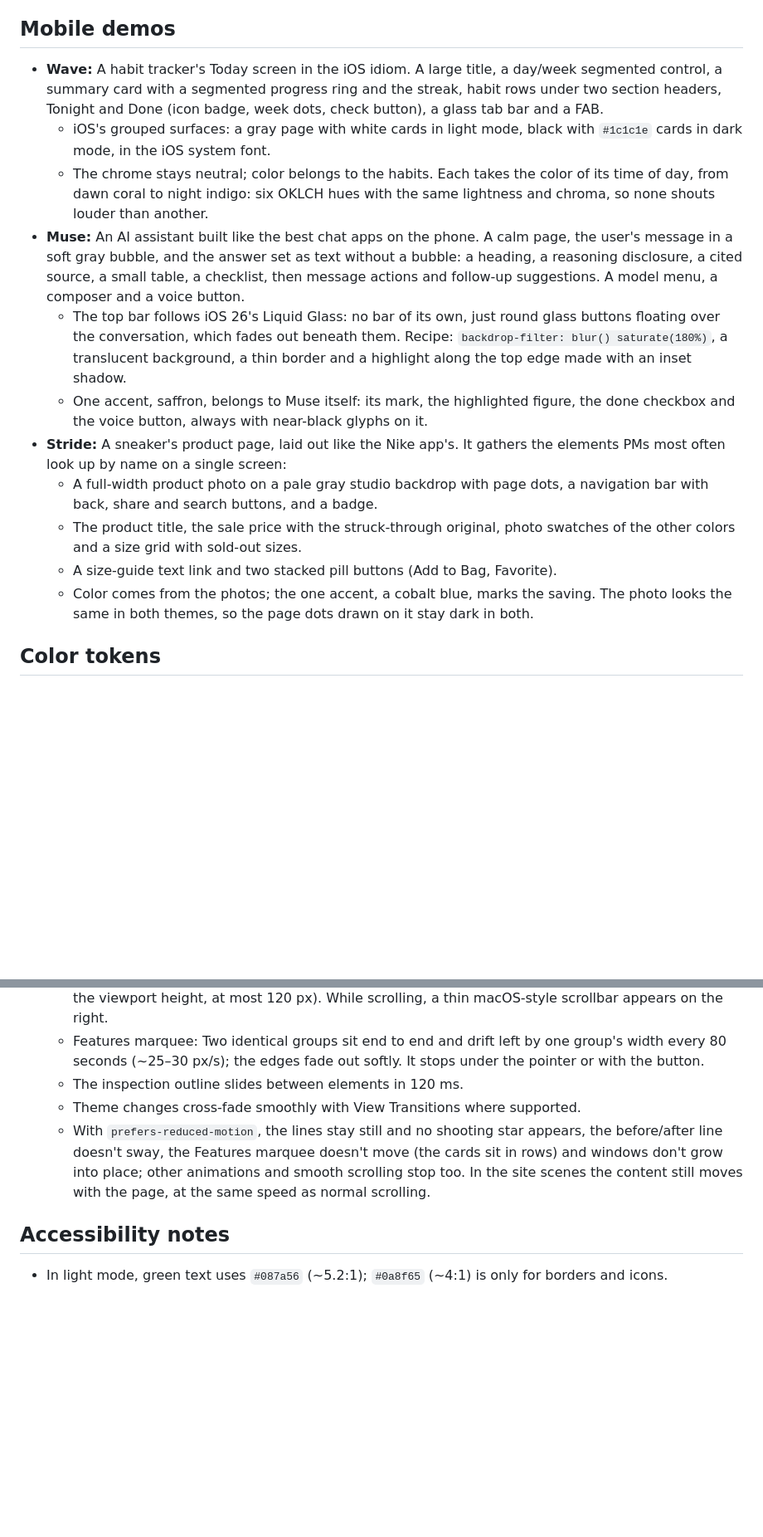
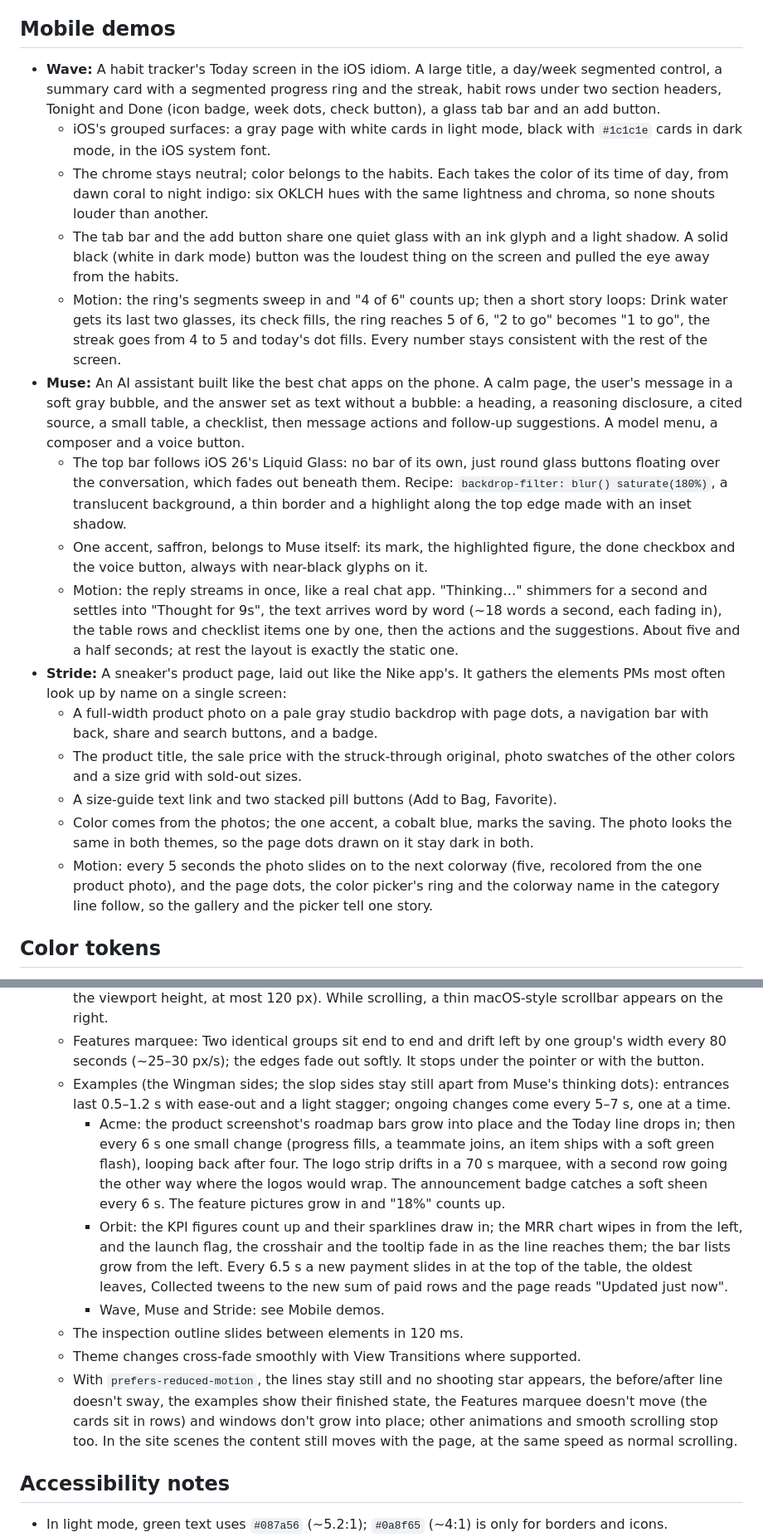
Before and after one commit to fmcsr/Project-Wingman, a Markdown page: DESIGN.md, 2 parts joined by grey strips. Shown at 83% size. Rendered like a GitHub page; blank space fills up the shorter version.

```diff
--- a/DESIGN.md
+++ b/DESIGN.md
@@ -95,17 +100,21 @@ In the scaled-down phones and in windows settling into place, the outline and th
 
 ## Mobile demos
 
-- **Wave:** A habit tracker's Today screen in the iOS idiom. A large title, a day/week segmented control, a summary card with a segmented progress ring and the streak, habit rows under two section headers, Tonight and Done (icon badge, week dots, check button), a glass tab bar and a FAB.
+- **Wave:** A habit tracker's Today screen in the iOS idiom. A large title, a day/week segmented control, a summary card with a segmented progress ring and the streak, habit rows under two section headers, Tonight and Done (icon badge, week dots, check button), a glass tab bar and an add button.
   - iOS's grouped surfaces: a gray page with white cards in light mode, black with `#1c1c1e` cards in dark mode, in the iOS system font.
   - The chrome stays neutral; color belongs to the habits. Each takes the color of its time of day, from dawn coral to night indigo: six OKLCH hues with the same lightness and chroma, so none shouts louder than another.
+  - The tab bar and the add button share one quiet glass with an ink glyph and a light shadow. A solid black (white in dark mode) button was the loudest thing on the screen and pulled the eye away from the habits.
+  - Motion: the ring's segments sweep in and "4 of 6" counts up; then a short story loops: Drink water gets its last two glasses, its check fills, the ring reaches 5 of 6, "2 to go" becomes "1 to go", the streak goes from 4 to 5 and today's dot fills. Every number stays consistent with the rest of the screen.
 - **Muse:** An AI assistant built like the best chat apps on the phone. A calm page, the user's message in a soft gray bubble, and the answer set as text without a bubble: a heading, a reasoning disclosure, a cited source, a small table, a checklist, then message actions and follow-up suggestions. A model menu, a composer and a voice button.
   - The top bar follows iOS 26's Liquid Glass: no bar of its own, just round glass buttons floating over the conversation, which fades out beneath them. Recipe: `backdrop-filter: blur() saturate(180%)`, a translucent background, a thin border and a highlight along the top edge made with an inset shadow.
   - One accent, saffron, belongs to Muse itself: its mark, the highlighted figure, the done checkbox and the voice button, always with near-black glyphs on it.
+  - Motion: the reply streams in once, like a real chat app. "Thinking…" shimmers for a second and settles into "Thought for 9s", the text arrives word by word (~18 words a second, each fading in), the table rows and checklist items one by one, then the actions and the suggestions. About five and a half seconds; at rest the layout is exactly the static one.
 - **Stride:** A sneaker's product page, laid out like the Nike app's. It gathers the elements PMs most often look up by name on a single screen:
   - A full-width product photo on a pale gray studio backdrop with page dots, a navigation bar with back, share and search buttons, and a badge.
   - The product title, the sale price with the struck-through original, photo swatches of the other colors and a size grid with sold-out sizes.
   - A size-guide text link and two stacked pill buttons (Add to Bag, Favorite).
   - Color comes from the photos; the one accent, a cobalt blue, marks the saving. The photo looks the same in both themes, so the page dots drawn on it stay dark in both.
+  - Motion: every 5 seconds the photo slides on to the next colorway (five, recolored from the one product photo), and the page dots, the color picker's ring and the colorway name in the category line follow, so the gallery and the picker tell one story.
 
 ## Color tokens
 
@@ -155,9 +164,13 @@ Typefaces and metrics are taken one to one from LayerZero.
     - Shape: A teardrop. A full, round head with a single tapering, fading tail; no dotted trail. A short drop when slow, a long beam as it passes the centre point. Same color as the lines, so it follows the theme; the glow around the head is dimmed in light mode.
   - Site scenes: The window grows from 92% to 100% as it reaches its pinned position. Once pinned, there's a short hold before the content starts scrolling and before the window is released (~12% of the viewport height, at most 120 px). While scrolling, a thin macOS-style scrollbar appears on the right.
   - Features marquee: Two identical groups sit end to end and drift left by one group's width every 80 seconds (~25–30 px/s); the edges fade out softly. It stops under the pointer or with the button.
+  - Examples (the Wingman sides; the slop sides stay still apart from Muse's thinking dots): entrances last 0.5–1.2 s with ease-out and a light stagger; ongoing changes come every 5–7 s, one at a time.
+    - Acme: the product screenshot's roadmap bars grow into place and the Today line drops in; then every 6 s one small change (progress fills, a teammate joins, an item ships with a soft green flash), looping back after four. The logo strip drifts in a 70 s marquee, with a second row going the other way where the logos would wrap. The announcement badge catches a soft sheen every 6 s. The feature pictures grow in and "18%" counts up.
+    - Orbit: the KPI figures count up and their sparklines draw in; the MRR chart wipes in from the left, and the launch flag, the crosshair and the tooltip fade in as the line reaches them; the bar lists grow from the left. Every 6.5 s a new payment slides in at the top of the table, the oldest leaves, Collected tweens to the new sum of paid rows and the page reads "Updated just now".
+    - Wave, Muse and Stride: see Mobile demos.
   - The inspection outline slides between elements in 120 ms.
   - Theme changes cross-fade smoothly with View Transitions where supported.
-  - With `prefers-reduced-motion`, the lines stay still and no shooting star appears, the before/after line doesn't sway, the Features marquee doesn't move (the cards sit in rows) and windows don't grow into place; other animations and smooth scrolling stop too. In the site scenes the content still moves with the page, at the same speed as normal scrolling.
+  - With `prefers-reduced-motion`, the lines stay still and no shooting star appears, the before/after line doesn't sway, the examples show their finished state, the Features marquee doesn't move (the cards sit in rows) and windows don't grow into place; other animations and smooth scrolling stop too. In the site scenes the content still moves with the page, at the same speed as normal scrolling.
 
 ## Accessibility notes
 
```
Also changed, not shown: other parts of DESIGN.md (+10 -5 lines), README.md (+7 -4 lines), docs/screenshots/inspect-dark.png, docs/screenshots/inspect-light.png, docs/screenshots/phones-dark.png, docs/screenshots/phones-light.png.
